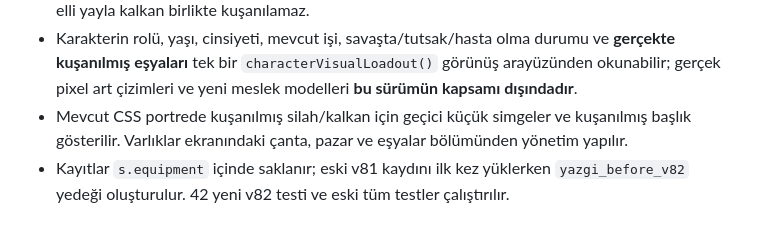
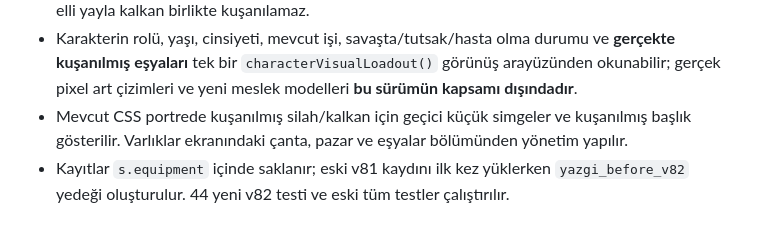
Before and after one commit to furkhans4o4-create/YAZGI, a Markdown page: README.md, the part around the change. GitHub-like rendering.

Commit message:
docs(v82): note two added forged-ID tests

```diff
--- a/README.md
+++ b/README.md
@@ -676,4 +676,4 @@ YAZGI'nın HTML/CSS/JavaScript oyun mekaniği korunacak; Godot'a yeniden yazmak
 - Yeni eşya satın alma veya satma **bir ay** harcar; yaş ve servet kontrolünden geçer. Kuşanmak/çıkarmak ay hakkı tüketmez, fakat esaret, karar kartı, ölüm, yaş ve sahiplik kuralları uygulanır. İki elli yayla kalkan birlikte kuşanılamaz.
 - Karakterin rolü, yaşı, cinsiyeti, mevcut işi, savaşta/tutsak/hasta olma durumu ve **gerçekte kuşanılmış eşyaları** tek bir `characterVisualLoadout()` görünüş arayüzünden okunabilir; gerçek pixel art çizimleri ve yeni meslek modelleri **bu sürümün kapsamı dışındadır**.
 - Mevcut CSS portrede kuşanılmış silah/kalkan için geçici küçük simgeler ve kuşanılmış başlık gösterilir. Varlıklar ekranındaki çanta, pazar ve eşyalar bölümünden yönetim yapılır.
-- Kayıtlar `s.equipment` içinde saklanır; eski v81 kaydını ilk kez yüklerken `yazgi_before_v82` yedeği oluşturulur. 42 yeni v82 testi ve eski tüm testler çalıştırılır.
+- Kayıtlar `s.equipment` içinde saklanır; eski v81 kaydını ilk kez yüklerken `yazgi_before_v82` yedeği oluşturulur. 44 yeni v82 testi ve eski tüm testler çalıştırılır.
```
